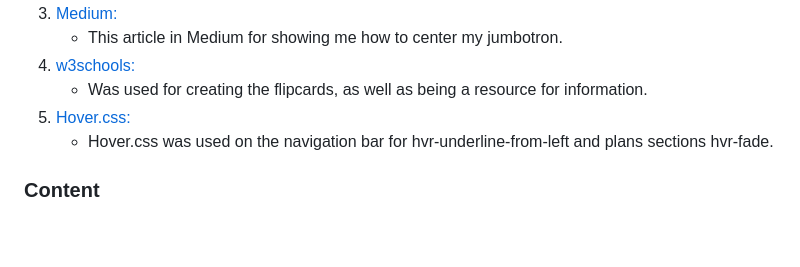
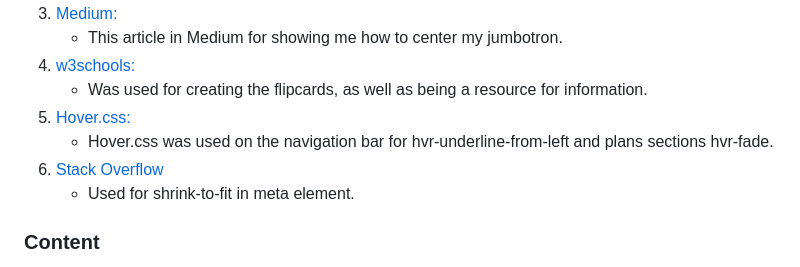
Before and after one commit to donovanainsley/habits-and-fitness, a Markdown page: README.md, the part around the change printed below. GitHub-like rendering; blank space fills up the shorter version.

Commit message:
doc:added content to README credits/code section

```diff
--- a/README.md
+++ b/README.md
@@ -216,6 +216,8 @@ To clone the habits-and-fitness repository:
    - Was used for creating the flipcards, as well as being a resource for information.
 1. [Hover.css:](https://ianlunn.github.io/Hover/)
    - Hover.css was used on the navigation bar for hvr-underline-from-left and plans sections hvr-fade.
+1. [Stack Overflow](https://stackoverflow.com/)
+   - Used for shrink-to-fit in meta element.
 
 ### Content
 
```
Also changed, not shown: other parts of README.md (+1 -1 lines).
